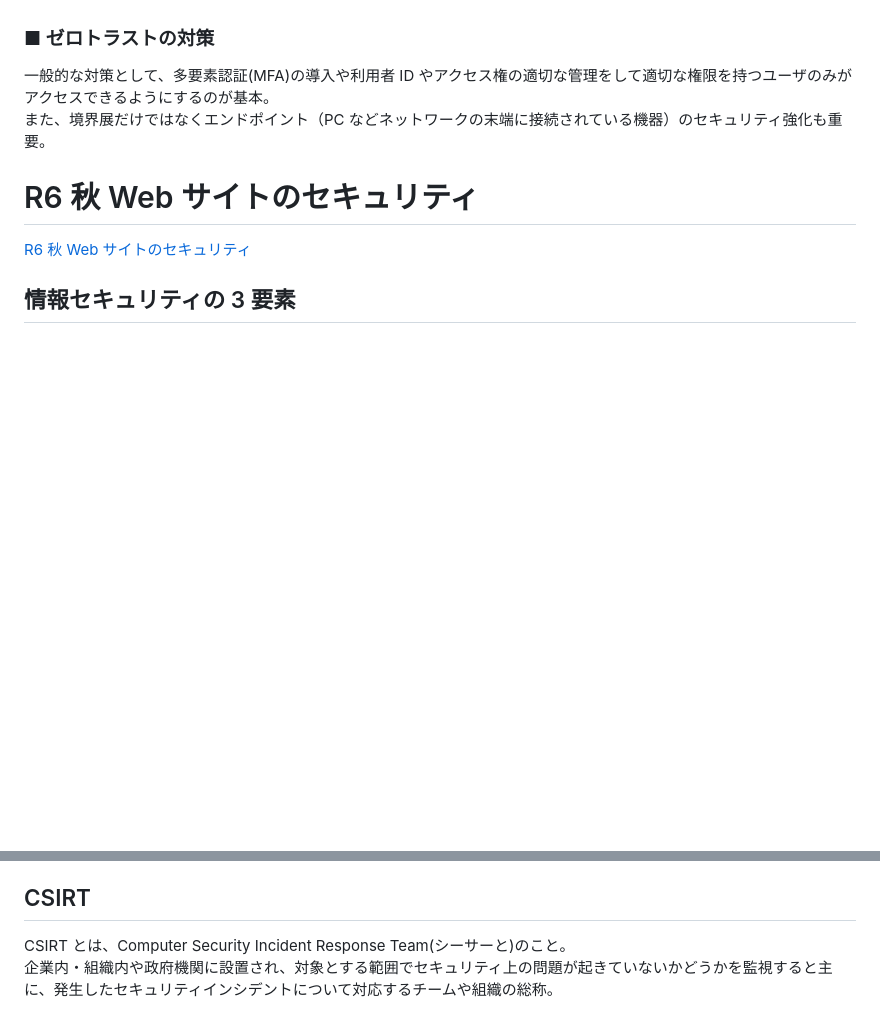
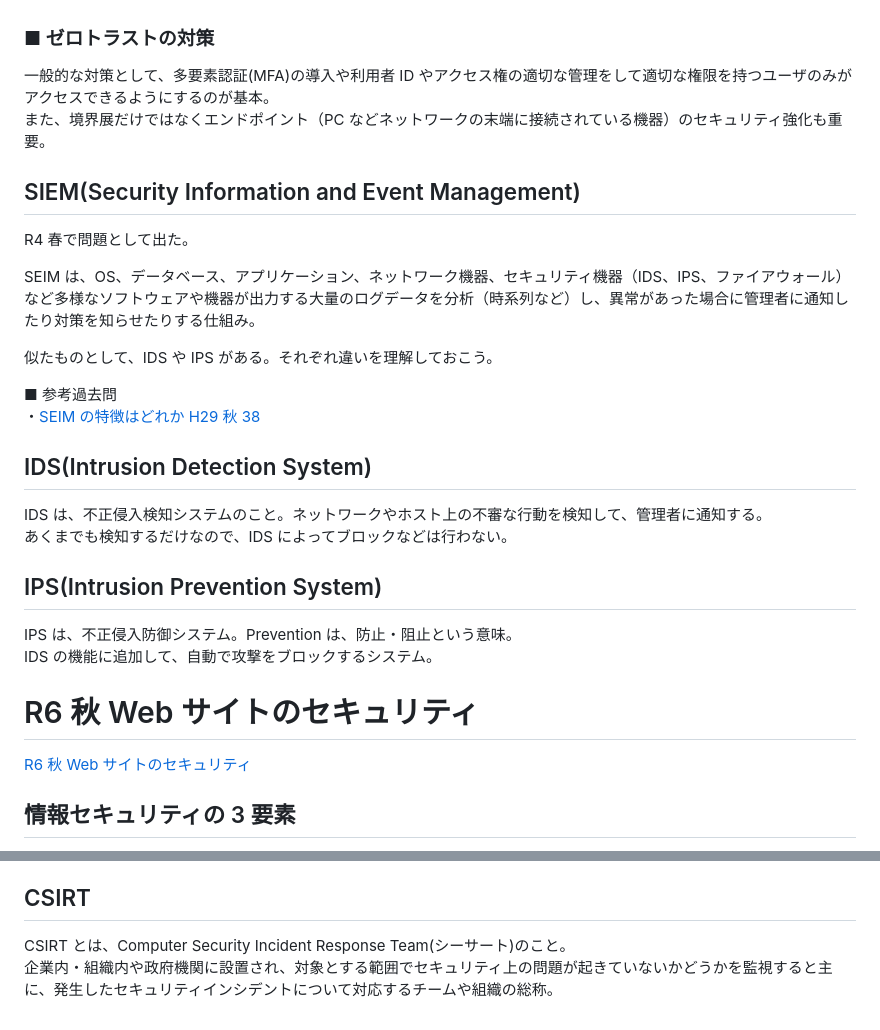
Before and after one commit to sasamario/public-learning-repository, a Markdown page: 応用情報/午後学習/情報セキュリティ(必須).md, 2 parts joined by grey strips. Rendered like a GitHub page; blank space fills up the shorter version.

Commit message:
Update: セキュリティ関連の内容追記

```diff
--- a/応用情報/午後学習/情報セキュリティ(必須).md
+++ b/応用情報/午後学習/情報セキュリティ(必須).md
@@ -122,6 +122,27 @@ WAF はこのアプリケーションゲートウェイ型 FW の 1 つで、さ
 一般的な対策として、多要素認証(MFA)の導入や利用者 ID やアクセス権の適切な管理をして適切な権限を持つユーザのみがアクセスできるようにするのが基本。
 また、境界展だけではなくエンドポイント（PC などネットワークの末端に接続されている機器）のセキュリティ強化も重要。
 
+## SIEM(Security Information and Event Management)
+
+R4 春で問題として出た。
+
+SEIM は、OS、データベース、アプリケーション、ネットワーク機器、セキュリティ機器（IDS、IPS、ファイアウォール）など多様なソフトウェアや機器が出力する大量のログデータを分析（時系列など）し、異常があった場合に管理者に通知したり対策を知らせたりする仕組み。
+
+似たものとして、IDS や IPS がある。それぞれ違いを理解しておこう。
+
+■ 参考過去問
+・[SEIM の特徴はどれか H29 秋 38](https://www.ap-siken.com/kakomon/29_aki/q38.html)
+
+## IDS(Intrusion Detection System)
+
+IDS は、不正侵入検知システムのこと。ネットワークやホスト上の不審な行動を検知して、管理者に通知する。
+あくまでも検知するだけなので、IDS によってブロックなどは行わない。
+
+## IPS(Intrusion Prevention System)
+
+IPS は、不正侵入防御システム。Prevention は、防止・阻止という意味。
+IDS の機能に追加して、自動で攻撃をブロックするシステム。
+
 # R6 秋 Web サイトのセキュリティ
 
 [R6 秋 Web サイトのセキュリティ](https://www.ap-siken.com/kakomon/06_aki/pm01.html)
@@ -226,5 +247,5 @@ ZIP ファイルの作成、パスワードの送信などの手順が非効率
 
 ## CSIRT
 
-CSIRT とは、Computer Security Incident Response Team(シーサーと)のこと。
+CSIRT とは、Computer Security Incident Response Team(シーサート)のこと。
 企業内・組織内や政府機関に設置され、対象とする範囲でセキュリティ上の問題が起きていないかどうかを監視すると主に、発生したセキュリティインシデントについて対応するチームや組織の総称。
```
